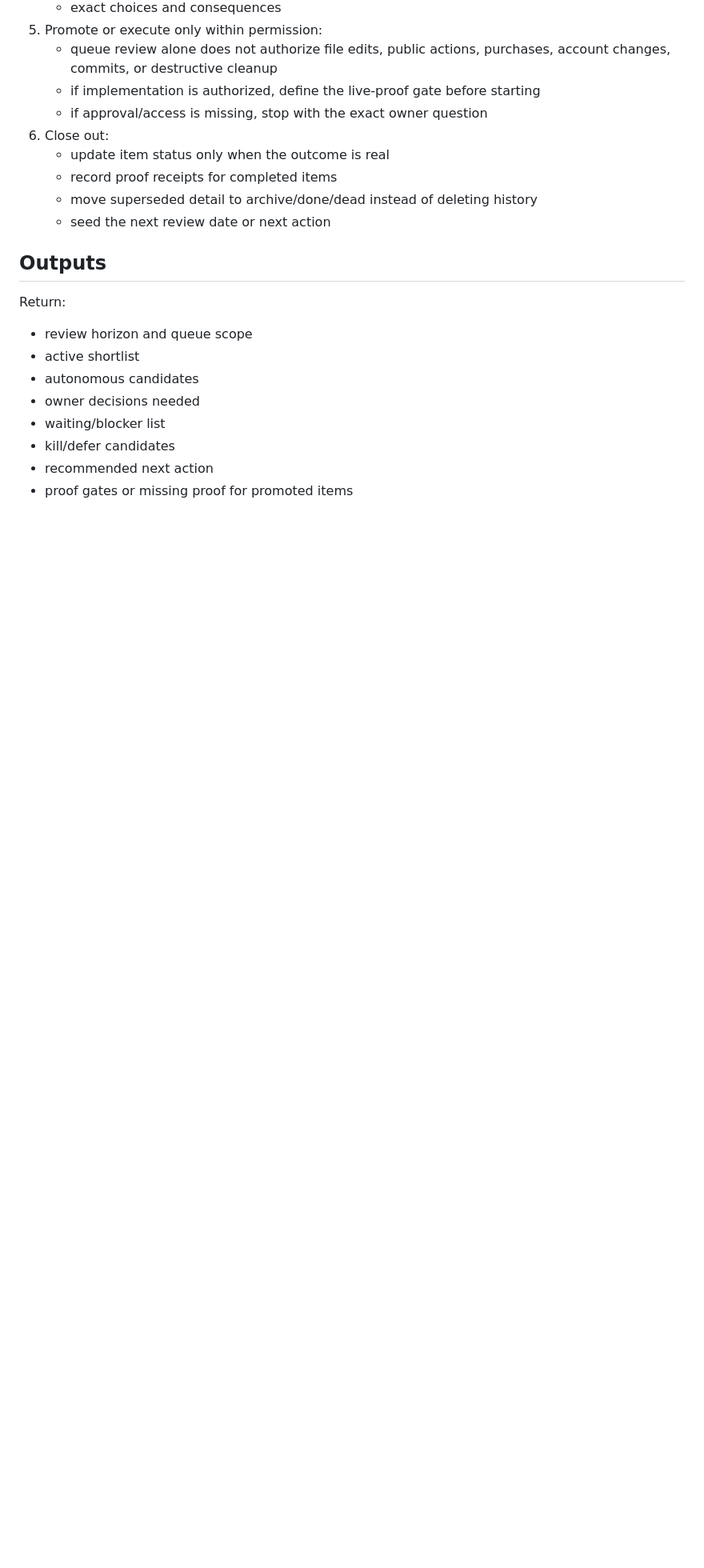
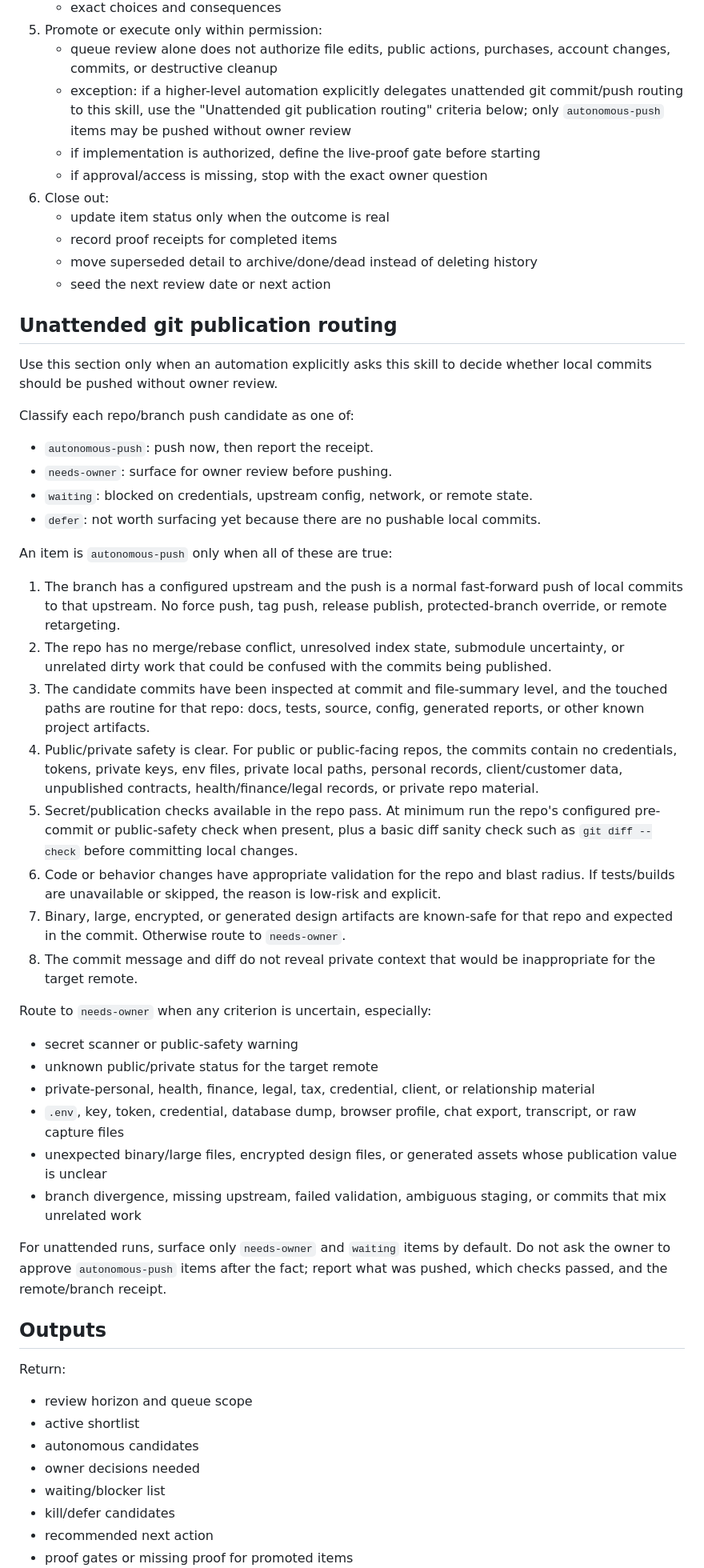
Before and after one commit to georgewangyu/georgeskills, a Markdown page: skills/later-queue-orchestrator-ops/SKILL.md, the part around the change. Shown at 80% size. Rendered like a GitHub page; blank space fills up the shorter version.

Commit message:
docs(queue): add unattended git push routing
What we did

Added explicit unattended git publication routing to later-queue-orchestrator-ops so higher-level automations can distinguish autonomous-push, needs-owner, waiting, and defer cases without asking for every local commit.

Challenges faced

This is workflow policy, not executable code, so the validation focused on public-safety checks, staged diff sanity, and keeping the reusable skill text free of private defaults.

Acceptance criteria

The skill now defines strict criteria for autonomous unattended pushes and clear owner-review triggers for sensitive, ambiguous, divergent, or failed-validation cases.

Testing

Ran git diff --check, git diff --check --cached, and .githooks/public-safety-check.py.

---

Prompt: Update the later-queue orchestrator skill so a nightly commit/push automation can route unpushed commits using explicit unattended publication criteria and only push autonomous-push candidates.

```diff
--- a/skills/later-queue-orchestrator-ops/SKILL.md
+++ b/skills/later-queue-orchestrator-ops/SKILL.md
@@ -56,6 +56,7 @@ Do not use when:
    - exact choices and consequences
 5. Promote or execute only within permission:
    - queue review alone does not authorize file edits, public actions, purchases, account changes, commits, or destructive cleanup
+   - exception: if a higher-level automation explicitly delegates unattended git commit/push routing to this skill, use the "Unattended git publication routing" criteria below; only `autonomous-push` items may be pushed without owner review
    - if implementation is authorized, define the live-proof gate before starting
    - if approval/access is missing, stop with the exact owner question
 6. Close out:
@@ -63,6 +64,62 @@ Do not use when:
    - record proof receipts for completed items
    - move superseded detail to archive/done/dead instead of deleting history
    - seed the next review date or next action
+
+## Unattended git publication routing
+
+Use this section only when an automation explicitly asks this skill to decide
+whether local commits should be pushed without owner review.
+
+Classify each repo/branch push candidate as one of:
+
+- `autonomous-push`: push now, then report the receipt.
+- `needs-owner`: surface for owner review before pushing.
+- `waiting`: blocked on credentials, upstream config, network, or remote state.
+- `defer`: not worth surfacing yet because there are no pushable local commits.
+
+An item is `autonomous-push` only when all of these are true:
+
+1. The branch has a configured upstream and the push is a normal fast-forward
+   push of local commits to that upstream. No force push, tag push, release
+   publish, protected-branch override, or remote retargeting.
+2. The repo has no merge/rebase conflict, unresolved index state, submodule
+   uncertainty, or unrelated dirty work that could be confused with the commits
+   being published.
+3. The candidate commits have been inspected at commit and file-summary level,
+   and the touched paths are routine for that repo: docs, tests, source,
+   config, generated reports, or other known project artifacts.
+4. Public/private safety is clear. For public or public-facing repos, the
+   commits contain no credentials, tokens, private keys, env files, private
+   local paths, personal records, client/customer data, unpublished contracts,
+   health/finance/legal records, or private repo material.
+5. Secret/publication checks available in the repo pass. At minimum run the
+   repo's configured pre-commit or public-safety check when present, plus a
+   basic diff sanity check such as `git diff --check` before committing local
+   changes.
+6. Code or behavior changes have appropriate validation for the repo and blast
+   radius. If tests/builds are unavailable or skipped, the reason is low-risk
+   and explicit.
+7. Binary, large, encrypted, or generated design artifacts are known-safe for
+   that repo and expected in the commit. Otherwise route to `needs-owner`.
+8. The commit message and diff do not reveal private context that would be
+   inappropriate for the target remote.
+
+Route to `needs-owner` when any criterion is uncertain, especially:
+
+- secret scanner or public-safety warning
+- unknown public/private status for the target remote
+- private-personal, health, finance, legal, tax, credential, client, or
+  relationship material
+- `.env`, key, token, credential, database dump, browser profile, chat export,
+  transcript, or raw capture files
+- unexpected binary/large files, encrypted design files, or generated assets
+  whose publication value is unclear
+- branch divergence, missing upstream, failed validation, ambiguous staging, or
+  commits that mix unrelated work
+
+For unattended runs, surface only `needs-owner` and `waiting` items by default.
+Do not ask the owner to approve `autonomous-push` items after the fact; report
+what was pushed, which checks passed, and the remote/branch receipt.
 
 ## Outputs
 
```
